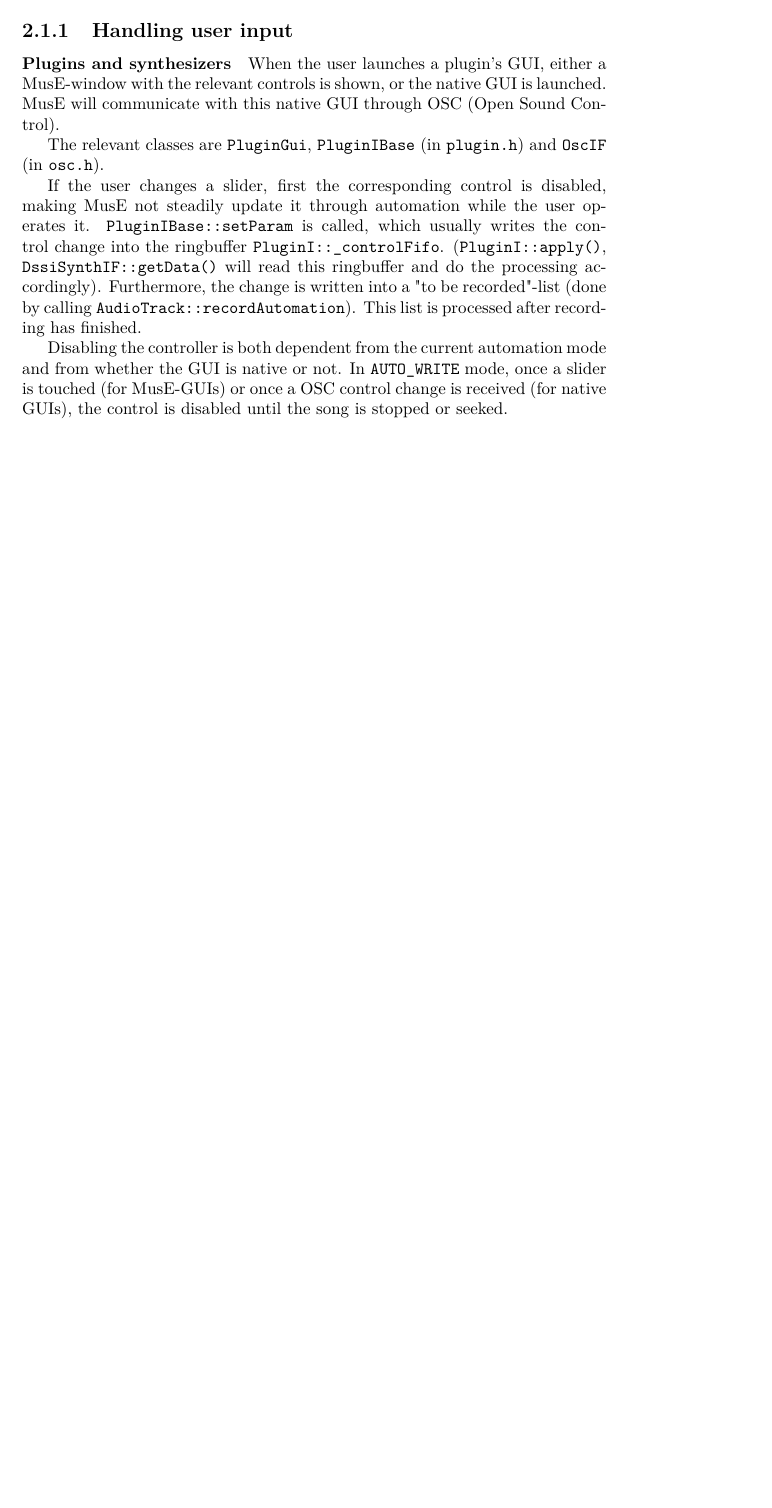
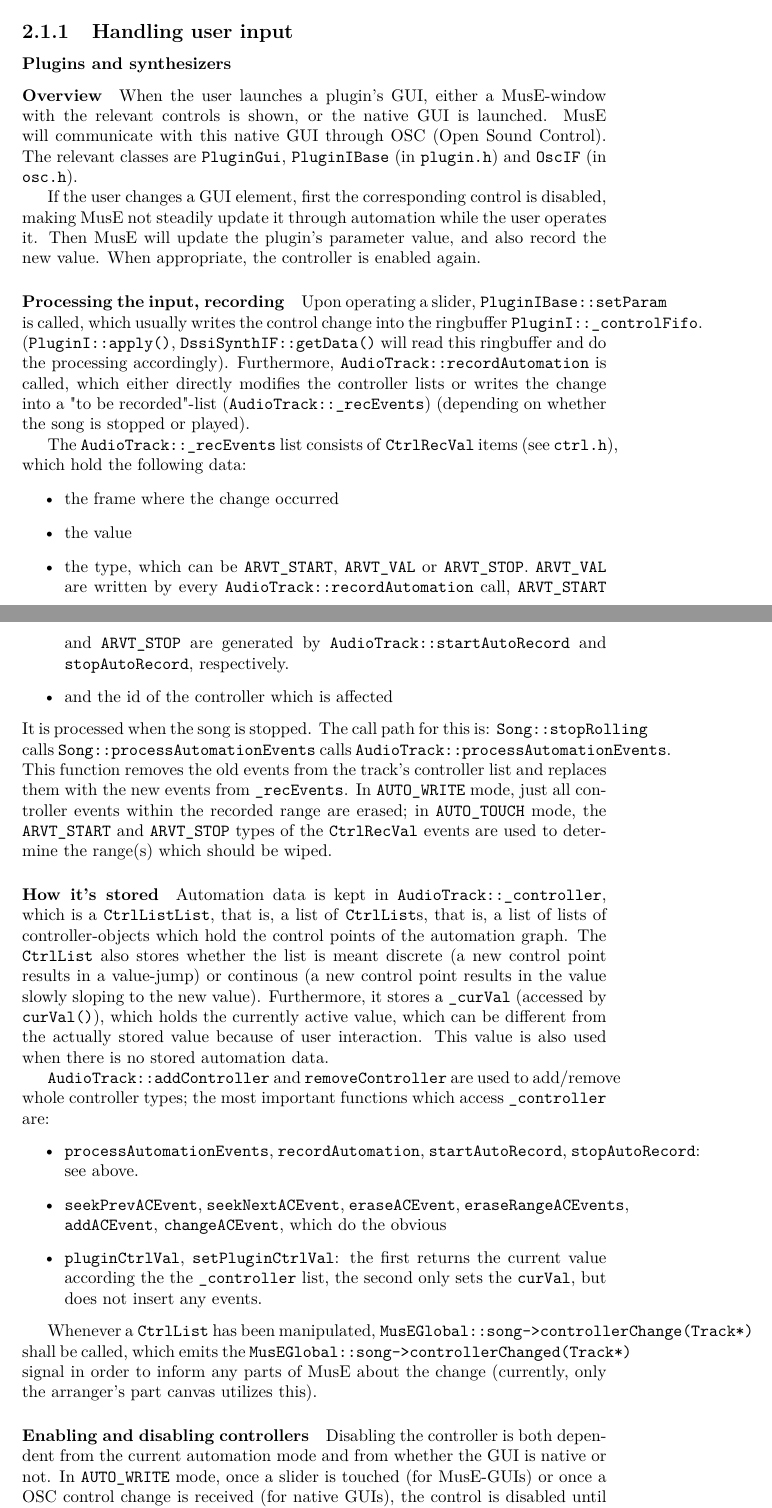
Before and after one commit to nengxu/lmuse, a LaTeX document (doc/documentation.tex): part of page 5 of 12 before the commit and two parts of pages 5 and 6 of 13 after it, the two joined at a grey line, cut so that both start at the same text, the shorter picture padded with empty space. Compiled offline with pdfLaTeX.

Commit message:
fixed automation not being displayed after finishing recording automation is still displayed oddly while recording (but this is corrected afterwards)
some documentation


git-svn-id: https://lmuse.svn.sourceforge.net/svnroot/lmuse/branches/release_2_0@1512 21394207-e112-0410-bd00-e4265ec52c78

```diff
--- a/doc/documentation.tex
+++ b/doc/documentation.tex
@@ -241,24 +241,87 @@
 chapter.
 \section{User controls and automation}
 \subsection{Handling user input}
-\paragraph{Plugins and synthesizers}
+\subsubsection{Plugins and synthesizers}
+\paragraph{Overview}
 When the user launches a plugin's GUI, either a MusE-window with
 the relevant controls is shown, or the native GUI is launched. MusE
 will communicate with this native GUI through OSC (Open Sound Control).
-
 The relevant classes are \texttt{PluginGui}, \texttt{PluginIBase}
 (in \texttt{plugin.h}) and \texttt{OscIF} (in \texttt{osc.h}).
 
-If the user changes a slider, first the corresponding control is
+If the user changes a GUI element, first the corresponding control is
 disabled, making MusE not steadily update it through automation
-while the user operates it. \texttt{PluginIBase::setParam} is called,
+while the user operates it. Then MusE will update the plugin's parameter
+value, and also record the new value. When appropriate, the controller
+is enabled again.
+
+\paragraph{Processing the input, recording}
+Upon operating a slider, \texttt{PluginIBase::setParam} is called,
 which usually writes the control change into the ringbuffer
 \texttt{PluginI::\_controlFifo}. (\texttt{PluginI::apply()},
 \texttt{DssiSynthIF::getData()} will read this ringbuffer and
-do the processing accordingly). Furthermore, the change is written
-into a "to be recorded"-list (done by calling \texttt{AudioTrack::recordAutomation}).
-This list is processed after recording has finished.                                   %TODO: where and when exactly?
+do the processing accordingly). Furthermore, \texttt{AudioTrack::recordAutomation}
+is called, which either directly modifies the controller lists or writes
+the change into a "to be recorded"-list (\texttt{AudioTrack::\_recEvents})
+(depending on whether the song is stopped or played).
 
+The \texttt{AudioTrack::\_recEvents} list consists of \texttt{CtrlRecVal}
+items (see \texttt{ctrl.h}), which hold the following data:
+\begin{itemize}
+\item the frame where the change occurred
+\item the value
+\item the type, which can be \texttt{ARVT\_START}, \texttt{ARVT\_VAL} or \texttt{ARVT\_STOP}.
+      \texttt{ARVT\_VAL} are written by every \texttt{AudioTrack::recordAutomation}
+      call, \texttt{ARVT\_START} and \texttt{ARVT\_STOP} are generated by
+      \texttt{AudioTrack::startAutoRecord} and \texttt{stopAutoRecord},
+      respectively.
+\item and the id of the controller which is affected
+\end{itemize}
+It is processed when the song is stopped. The call path for this is:
+\texttt{Song::stopRolling} calls \texttt{Song::processAutomationEvents}
+calls \texttt{AudioTrack::processAutomationEvents}.
+This function removes the old events from the track's controller list
+and replaces them with the new events from \texttt{\_recEvents}. In
+\texttt{AUTO\_WRITE} mode, just all controller events within the recorded
+range are erased; in \texttt{AUTO\_TOUCH} mode, the \texttt{ARVT\_START}
+and \texttt{ARVT\_STOP} types of the \texttt{CtrlRecVal} events are used
+to determine the range(s) which should be wiped.
+
+\paragraph{How it's stored}
+Automation data is kept                                                  % this is copied from
+in \texttt{AudioTrack::\_controller}, which is a \texttt{CtrlListList},  % "design decisions" -> "automation"
+that is, a list of \texttt{CtrlList}s, that is, a list of lists of
+controller-objects which hold the control points of the automation graph.
+The \texttt{CtrlList} also stores whether the list is meant discrete
+(a new control point results in a value-jump) or continous (a new control
+point results in the value slowly sloping to the new value).
+Furthermore, it stores a \texttt{\_curVal} (accessed by \texttt{curVal()}),
+which holds the currently active value, which can be different from the
+actually stored value because of user interaction. This value is also
+used when there is no stored automation data.
+
+\texttt{AudioTrack::addController} and \texttt{removeController} are used % TODO: swapControllerIDX??
+to add/remove whole controller types; the most important functions which
+access \texttt{\_controller} are:
+\begin{itemize}
+\item \texttt{processAutomationEvents}, \texttt{recordAutomation},
+      \texttt{startAutoRecord}, \texttt{stopAutoRecord}: see above.
+\item \texttt{seekPrevACEvent}, \texttt{seekNextACEvent}, \texttt{eraseACEvent},
+      \texttt{eraseRangeACEvents}, \texttt{addACEvent}, \texttt{changeACEvent},
+      which do the obvious
+\item \texttt{pluginCtrlVal}, \texttt{setPluginCtrlVal}: the first
+      returns the current value according the the \texttt{\_controller}
+      list, the second only sets the \texttt{curVal}, but does not
+      insert any events.
+\end{itemize}
+
+Whenever a \texttt{CtrlList} has been manipulated,
+\texttt{MusEGlobal::song->controllerChange(Track*)} shall be called,
+which emits the \texttt{MusEGlobal::song->controllerChanged(Track*)}
+signal in order to inform any parts of MusE about the change (currently,
+only the arranger's part canvas utilizes this).
+
+\paragraph{Enabling and disabling controllers}
 Disabling the controller is both dependent from the current automation
 mode and from whether the GUI is native or not.
 In \texttt{AUTO\_WRITE} mode, once a slider is touched (for MusE-GUIs) or
```
Also changed, not shown: 5 other files.
